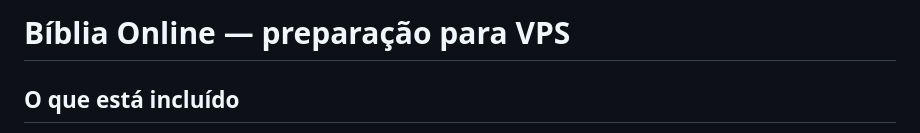
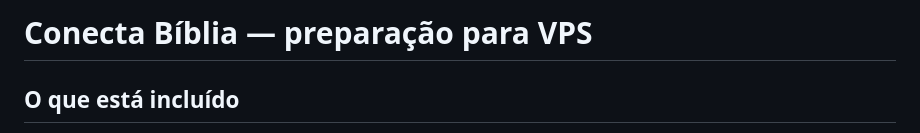
Before and after one commit to TFERRE21/Bibliaonline, a Markdown page: README-VPS.md, the part around the change. Drawn GitHub-style.

Commit message:
Conclui atualização de marca Conecta Bíblia

```diff
--- a/README-VPS.md
+++ b/README-VPS.md
@@ -1,4 +1,4 @@
-# Bíblia Online — preparação para VPS
+# Conecta Bíblia — preparação para VPS
 
 ## O que está incluído
 - Site responsivo e páginas institucionais
```
